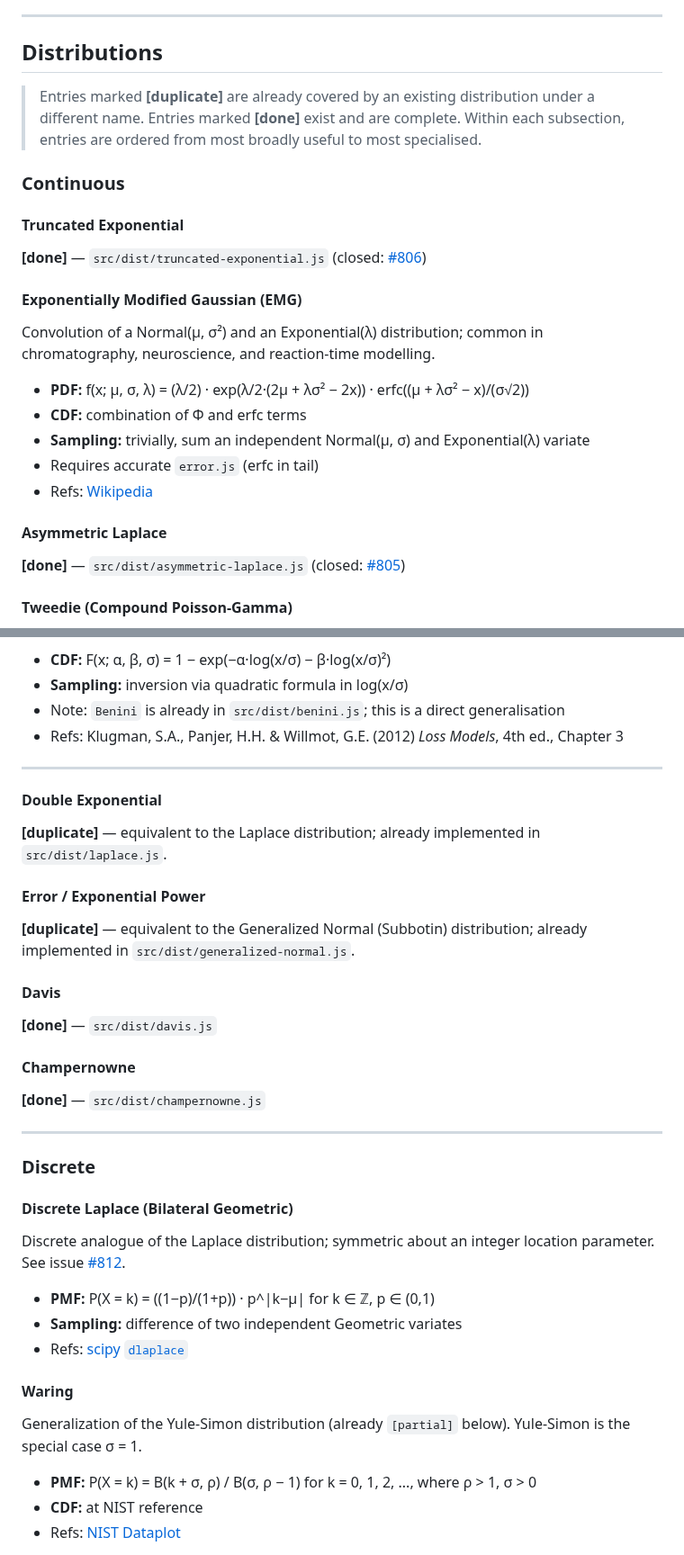
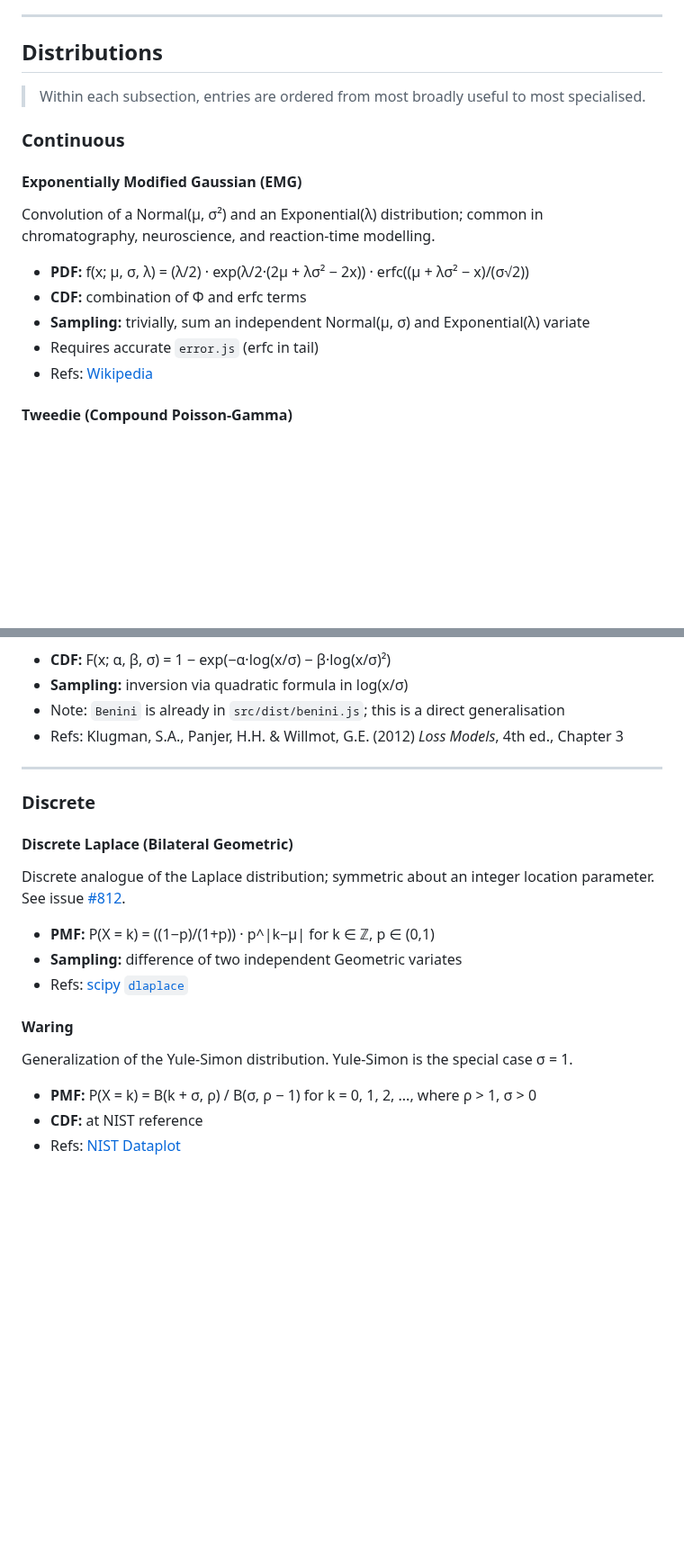
Before and after one commit to synesenom/ran, a Markdown page: todo.md, 2 parts joined by grey strips. Shown at 90% size. GitHub-like rendering; blank space fills up the shorter version.

```diff
--- a/todo.md
+++ b/todo.md
@@ -47,14 +43,9 @@ Moving the library from *auditable* to *publication-grade* requires systematic r
 
 ## Distributions
 
-> Entries marked **[duplicate]** are already covered by an existing distribution under a different name.
-> Entries marked **[done]** exist and are complete.
 > Within each subsection, entries are ordered from most broadly useful to most specialised.
 
 ### Continuous
-
-#### Truncated Exponential
-**[done]** — `src/dist/truncated-exponential.js` (closed: [#806](../../issues/806))
 
 #### Exponentially Modified Gaussian (EMG)
 Convolution of a Normal(μ, σ²) and an Exponential(λ) distribution; common in chromatography, neuroscience, and reaction-time modelling.
@@ -63,9 +54,6 @@ Convolution of a Normal(μ, σ²) and an Exponential(λ) distribution; common in
 - **Sampling:** trivially, sum an independent Normal(μ, σ) and Exponential(λ) variate
 - Requires accurate `error.js` (erfc in tail)
 - Refs: [Wikipedia](https://en.wikipedia.org/wiki/Exponentially_modified_Gaussian_distribution)
-
-#### Asymmetric Laplace
-**[done]** — `src/dist/asymmetric-laplace.js` (closed: [#805](../../issues/805))
 
 #### Tweedie (Compound Poisson-Gamma)
 Family parameterised by a power index p ∈ (1, 2): for fixed p the distribution is compound Poisson with Gamma-distributed cluster masses. Used in insurance loss models (exact-zero outcomes with a continuous positive tail), rainfall accumulation, and any GLM with a non-negative response. Special cases: p = 1 is Poisson, p = 2 is Gamma.
@@ -269,20 +257,6 @@ Two-shape-parameter extension of the existing `Benini` distribution used in actu
 
 ---
 
-#### Double Exponential
-**[duplicate]** — equivalent to the Laplace distribution; already implemented in `src/dist/laplace.js`.
-
-#### Error / Exponential Power
-**[duplicate]** — equivalent to the Generalized Normal (Subbotin) distribution; already implemented in `src/dist/generalized-normal.js`.
-
-#### Davis
-**[done]** — `src/dist/davis.js`
-
-#### Champernowne
-**[done]** — `src/dist/champernowne.js`
-
----
-
 ### Discrete
 
 #### Discrete Laplace (Bilateral Geometric)
@@ -292,7 +266,7 @@ Discrete analogue of the Laplace distribution; symmetric about an integer locati
 - Refs: [scipy `dlaplace`](https://docs.scipy.org/doc/scipy/reference/generated/scipy.stats.dlaplace.html)
 
 #### Waring
-Generalization of the Yule-Simon distribution (already `[partial]` below). Yule-Simon is the special case σ = 1.
+Generalization of the Yule-Simon distribution. Yule-Simon is the special case σ = 1.
 - **PMF:** P(X = k) = B(k + σ, ρ) / B(σ, ρ − 1) for k = 0, 1, 2, ..., where ρ > 1, σ > 0
 - **CDF:** at NIST reference
 - Refs: [NIST Dataplot](https://www.itl.nist.gov/div898/software/dataplot/refman2/auxillar/bgepdf.htm)
```
Also changed, not shown: other parts of todo.md (+1 -14 lines).
